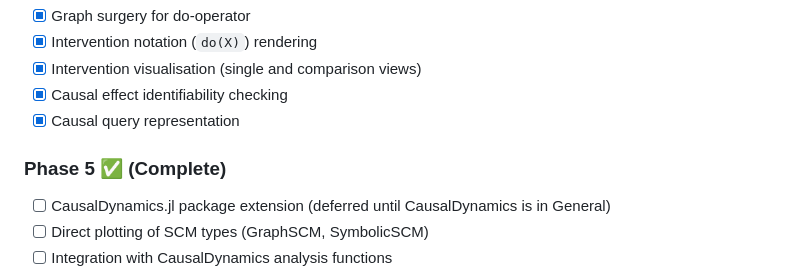
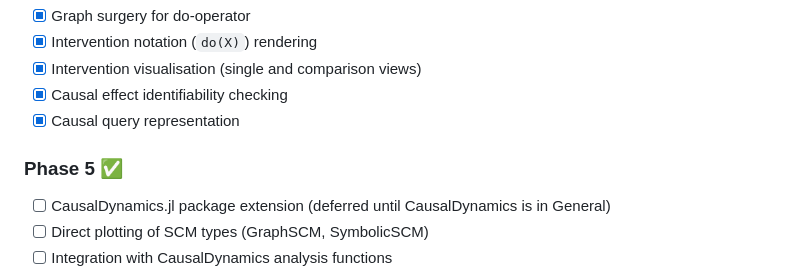
Before and after one commit to SimonAB/DAGMakie.jl, a Markdown page: README.md, the part around the change. Drawn GitHub-style.

Commit message:
Fix formatting in Phase 5 section of README

```diff
--- a/README.md
+++ b/README.md
@@ -430,7 +430,7 @@ Deferred in v0.1.0 (see note above). Planned extension entry points:
 - [x] Causal effect identifiability checking
 - [x] Causal query representation
 
-### Phase 5 ✅ (Complete)
+### Phase 5 ✅
 - [ ] CausalDynamics.jl package extension (deferred until CausalDynamics is in General)
 - [ ] Direct plotting of SCM types (GraphSCM, SymbolicSCM)
 - [ ] Integration with CausalDynamics analysis functions
```
